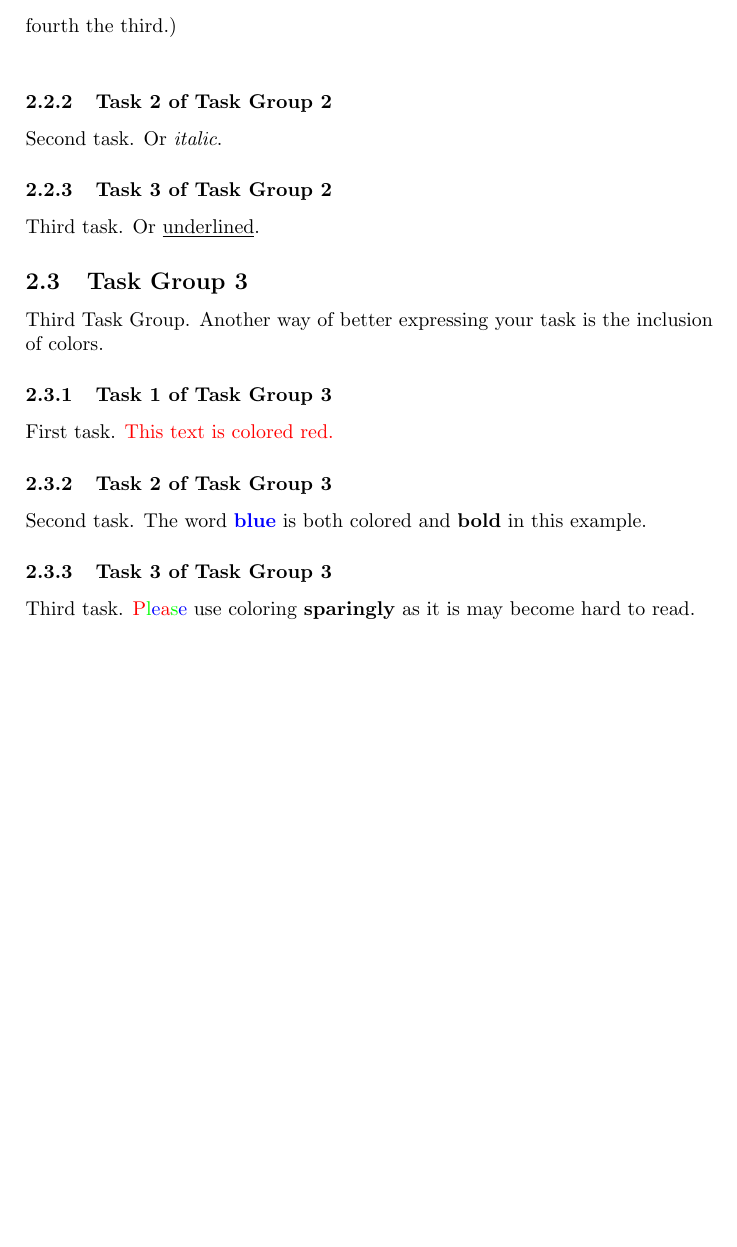
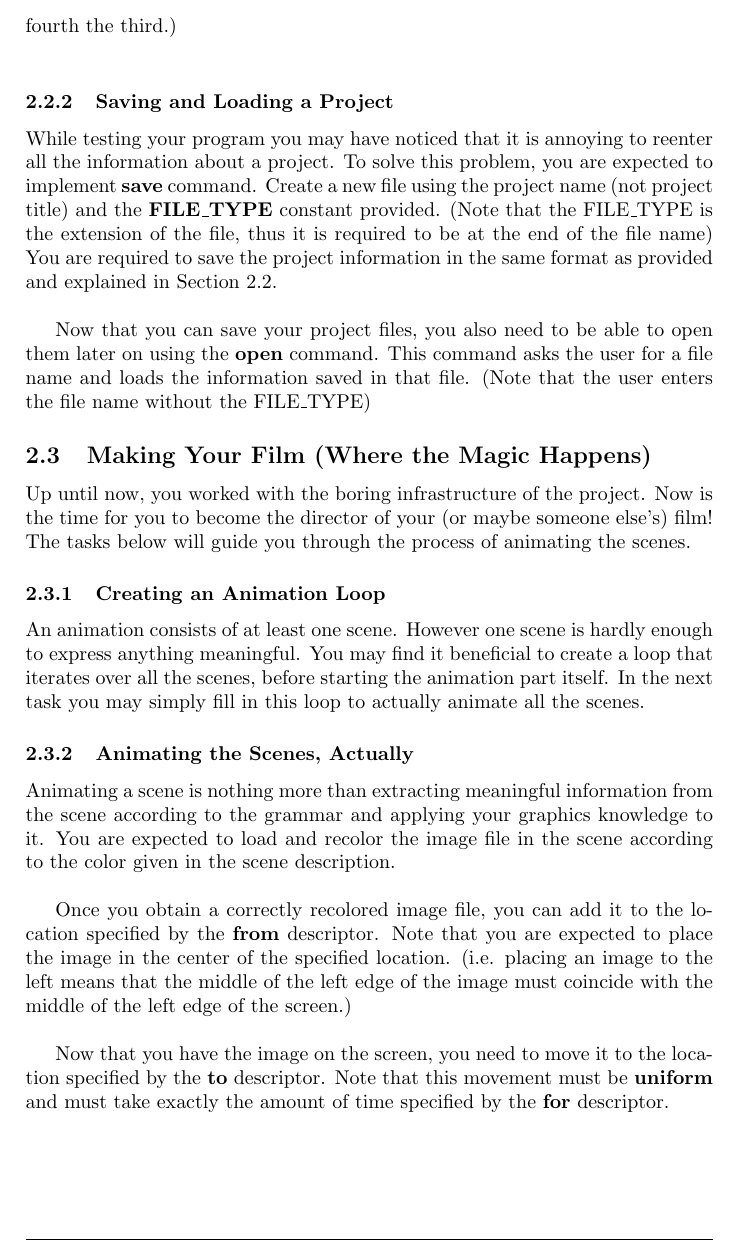
Before and after one commit to kyildirim/comp130-spring18-hw4, a LaTeX document (docs/tex/main.tex): part of page 6 of 7, cut so that both start at the same text, the shorter picture padded with empty space. Compiled offline with pdfLaTeX.

Commit message:
Project as demonstrated in a meeting

```diff
--- a/docs/tex/main.tex
+++ b/docs/tex/main.tex
@@ -233,25 +233,25 @@
 
 	Once seeing all the scenes present in the project, a user may want to remove a scene from the animation. Notice how you enumerated the scenes in the \textbf{listscenes} command, you are now required to implement \textbf{removescene} command. This command will ask the user to input a scene number, and will remove it from the project. After a removal, the enumeration of the scenes may change if the scene removed was not the last scene. (In an animation with four scenes, the removal of second scene would make the third the second and the fourth the third.) \\
 
+	\subsubsection{Saving and Loading a Project}
 
+	While testing your program you may have noticed that it is annoying to reenter all the information about a project. To solve this problem, you are expected to implement \textbf{save} command. Create a new file using the project name (not project title) and the \textbf{FILE\_TYPE} constant provided. (Note that the FILE\_TYPE is the extension of the file, thus it is required to be at the end of the file name) You are required to save the project information in the same format as provided and explained in Section \ref{example}. \\
 
-	\subsubsection{Task 2 of Task Group 2}
-	Second task. Or \emph{italic}.
+	Now that you can save your project files, you also need to be able to open them later on using the \textbf{open} command. This command asks the user for a file name and loads the information saved in that file. (Note that the user enters the file name without the FILE\_TYPE)
 
-	\subsubsection{Task 3 of Task Group 2}
-	Third task. Or \underline{underlined}.
+	\subsection{Making Your Film (Where the Magic Happens)}
+	Up until now, you worked with the boring infrastructure of the project. Now is the time for you to become the director of your (or maybe someone else's) film! The tasks below will guide you through the process of animating the scenes.
 
-	\subsection{Task Group 3}
-	Third Task Group. Another way of better expressing your task is the inclusion of colors.
+	\subsubsection{Creating an Animation Loop}
+	An animation consists of at least one scene. However one scene is hardly enough to express anything meaningful. You may find it beneficial to create a loop that iterates over all the scenes, before starting the animation part itself. In the next task you may simply fill in this loop to actually animate all the scenes.
 
-	\subsubsection{Task 1 of Task Group 3}
-	First task. \textcolor{Red}{This text is colored red.}
+	\subsubsection{Animating the Scenes, Actually}
+	Animating a scene is nothing more than extracting meaningful information from the scene according to the grammar and applying your graphics knowledge to it. You are expected to load and recolor the image file in the scene according to the color given in the scene description.\\
 
-	\subsubsection{Task 2 of Task Group 3}
-	Second task. The word \textbf{\textcolor{Blue}{blue}} is both colored and \textbf{bold} in this example.
+	Once you obtain a correctly recolored image file, you can add it to the location specified by the \textbf{from} descriptor. Note that you are expected to place the image in the center of the specified location. (i.e. placing an image to the left means that the middle of the left edge of the image must coincide with the middle of the left edge of the screen.)\\
 
-	\subsubsection{Task 3 of Task Group 3}
-	Third task. \textcolor{Red}{P}\textcolor{Green}{l}\textcolor{Blue}{e}\textcolor{Red}{a}\textcolor{Green}{s}\textcolor{Blue}{e} use coloring \textbf{sparingly} as it is may become hard to read.
+	Now that you have the image on the screen, you need to move it to the location specified by the \textbf{to} descriptor. Note that this movement must be \textbf{uniform} and must take exactly the amount of time specified by the \textbf{for} descriptor.
+
 
 	%Do not change this section.
 	\subsection{End of Project}
```
Also changed, not shown: docs/tex/main.pdf, docs/tex/main.tex (2 more changed lines), 1 other file.
